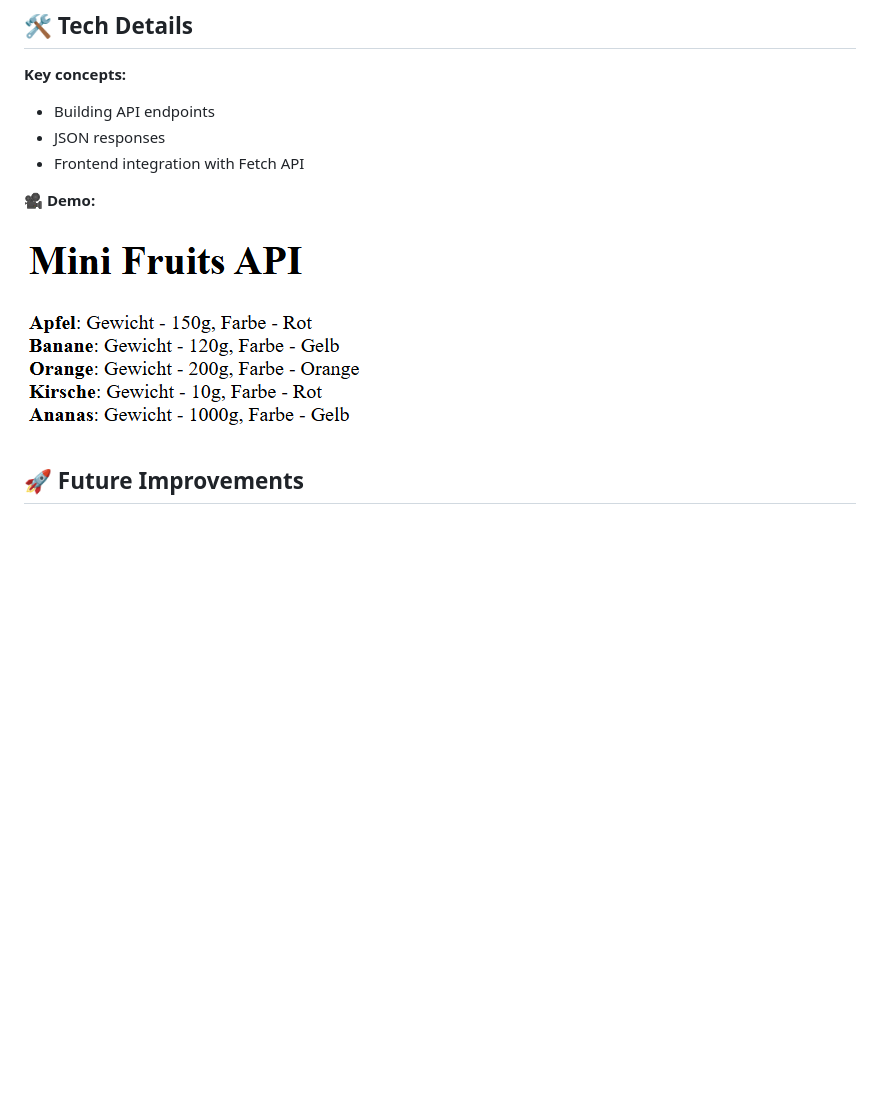
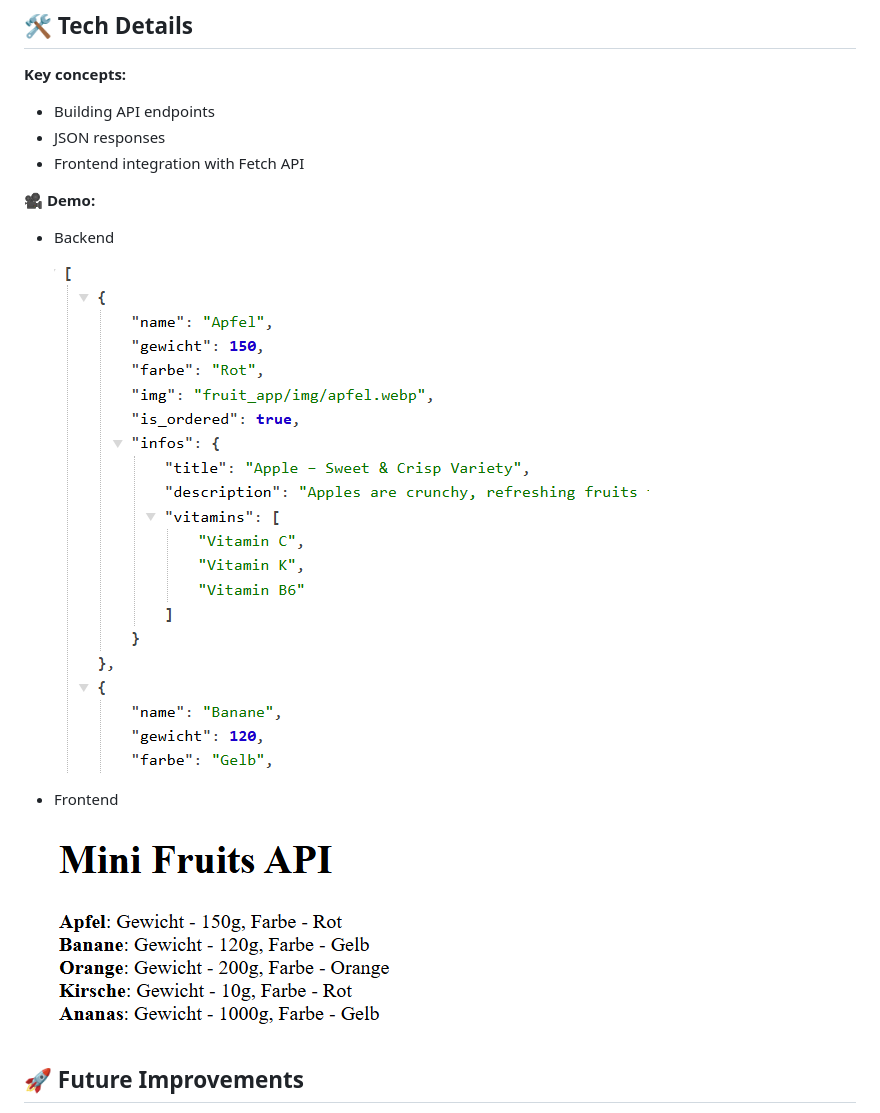
Before and after one commit to Olivierentwicklung/DAIntensivKursPublic, a Markdown page: fruit_app/README_fruit_app_1.md, the part around the change. GitHub-like rendering; pictures changed too: z_screenshots/api-fruit-app-1.png (added); blank space fills up the shorter version.

Commit message:
docs: update README for Fruit App 1 to include backend and frontend demo images

```diff
--- a/fruit_app/README_fruit_app_1.md
+++ b/fruit_app/README_fruit_app_1.md
@@ -48,7 +48,13 @@ open with live server: fruit_app_external_frontend/index.html
 
 **🎥 Demo:**
 
-![Demo](../z_screenshots/fruit_app_1_Olivier_Lowe.png)
+- Backend
+
+  ![Demo](../z_screenshots/api-fruit-app-1.png)
+
+- Frontend
+
+  ![Demo](../z_screenshots/fruit_app_1_Olivier_Lowe.png)
 
 ## 🚀 Future Improvements
 
```
